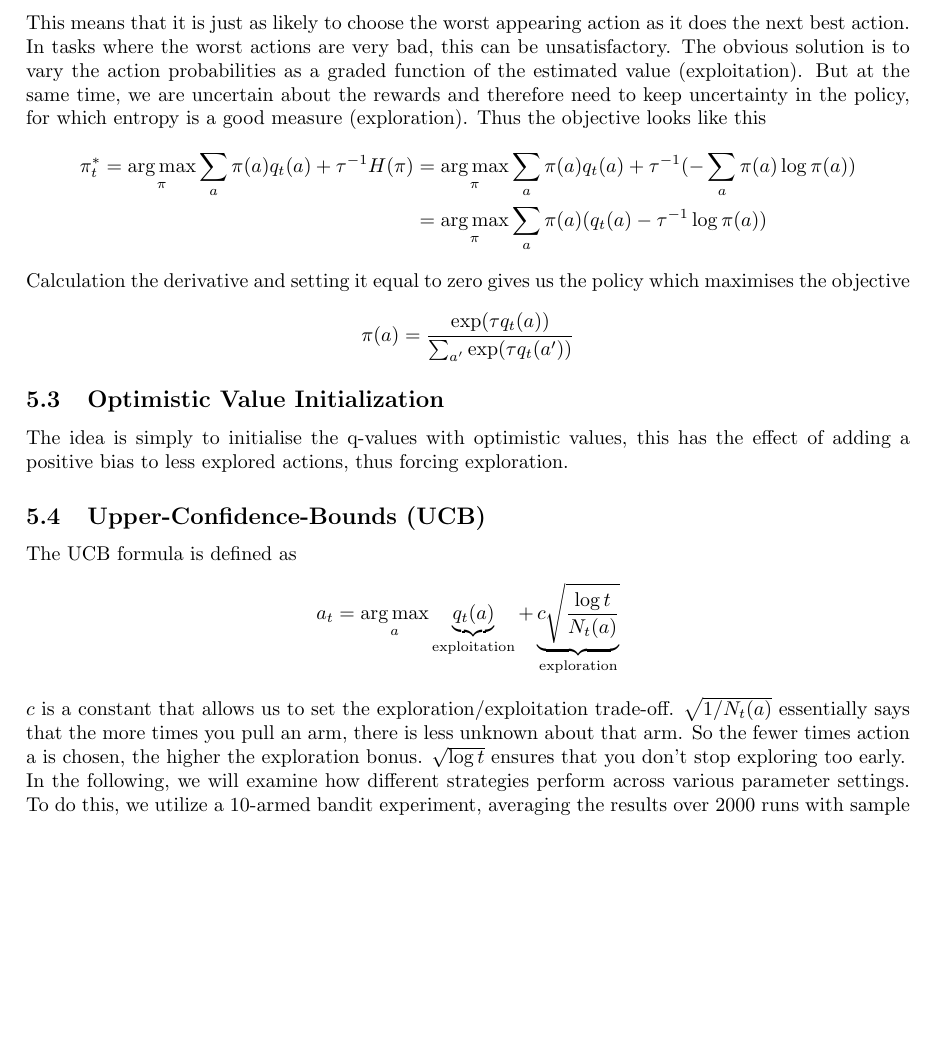
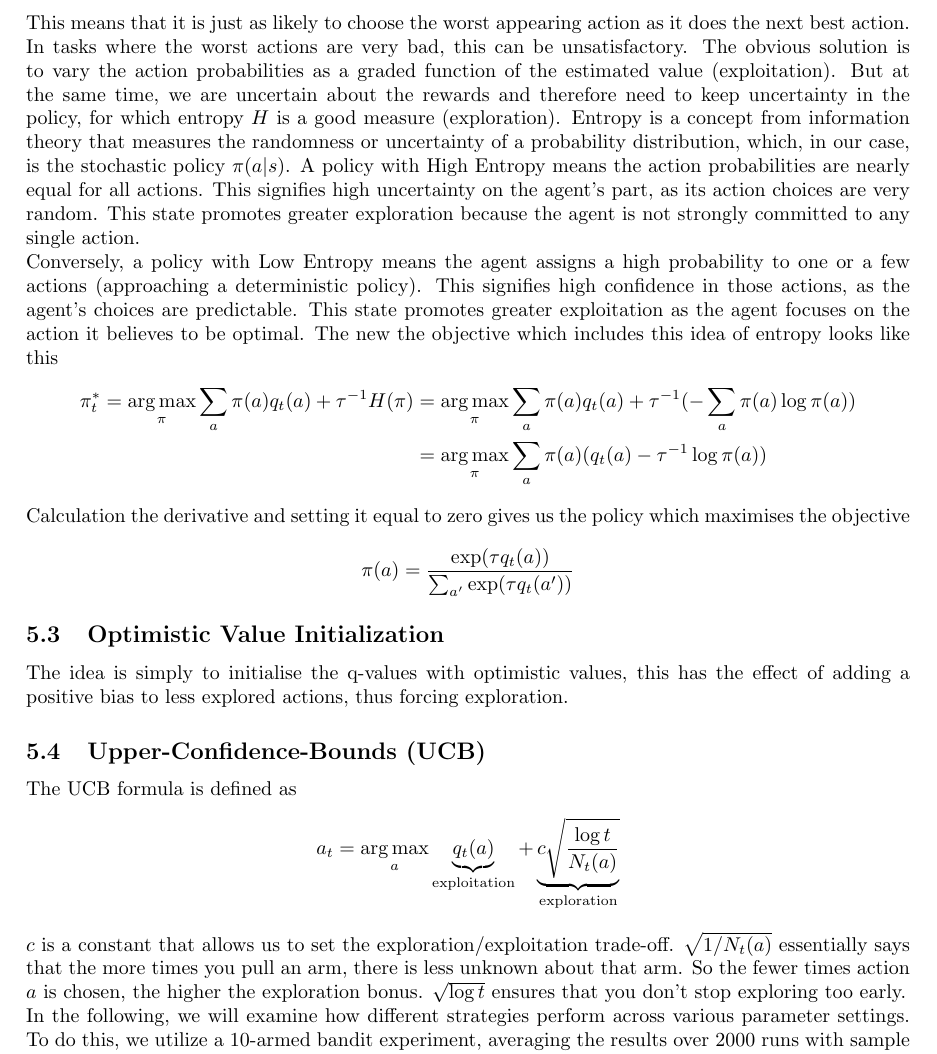
Before and after one commit to SgSiegens/RL-Lecture-Notes, a LaTeX document (Reinforcement Learning/main.tex, which reads Reinforcement Learning/4_k_armed_bandits.tex): part of page 13 of 95 before the commit and part of page 13 of 96 after it, cut so that both start at the same text, the shorter picture padded with empty space. Compiled offline with pdfLaTeX.

Commit message:
refined the entropy section in the k_armed_bandit chapter

```diff
--- a/Reinforcement Learning/4_k_armed_bandits.tex
+++ b/Reinforcement Learning/4_k_armed_bandits.tex
@@ -52,7 +52,13 @@ action as it does the next best action. In tasks where the worst actions are ver
 can be unsatisfactory. The obvious solution is to vary the action probabilities as a
 graded function of the estimated value (exploitation). But at the same time, we are
 uncertain about the rewards and therefore need to keep uncertainty in the policy, for which
-entropy is a good measure (exploration). Thus the objective looks like this
+entropy $H$ is a good measure (exploration). Entropy is a concept from information theory
+that measures the randomness or uncertainty of a probability distribution, which, in our case, is the stochastic policy $\pi(a|s)$.
+A policy with High Entropy means the action probabilities are nearly equal for all actions. This signifies high uncertainty on the
+agent's part, as its action choices are very random. This state promotes greater exploration because the agent is not strongly
+committed to any single action.\newline Conversely, a policy with Low Entropy means the agent assigns a high probability to one or a few actions
+(approaching a deterministic policy). This signifies high confidence in those actions, as the agent's choices are predictable. This state promotes
+greater exploitation as the agent focuses on the action it believes to be optimal. The new the objective which includes this idea of entropy looks like this
 \begin{align*}
     \pi^*_t = \argmax\limits_\pi \sum_a \pi(a) q_t(a) + \tau^{-1}H(\pi) &=\argmax\limits_\pi \sum_a \pi(a) q_t(a) + \tau^{-1} (- \sum_a \pi(a)\log{\pi(a)})\\   &=\argmax\limits_\pi \sum_a \pi(a)(q_t(a)-\tau^{-1}\log{\pi(a)})
 \end{align*}
@@ -68,7 +74,7 @@ The UCB formula is defined as $$ a_t = \argmax\limits_a
 {N_t(a)}}}_{\text{exploration}}$$
 $c$ is a constant that allows us to set the exploration/exploitation trade-off.
 $\sqrt{1/{N_t(a)}}$ essentially says that the more times you pull an arm, there is less unknown about that arm.
-So the fewer times action a is chosen, the higher the exploration bonus.
+So the fewer times action $a$ is chosen, the higher the exploration bonus.
 $\sqrt{\log{t}}$ ensures that you don't stop exploring too early. \newline
 In the following, we will examine how different strategies perform across various parameter settings.
 To do this, we utilize a 10-armed bandit experiment, averaging the results over 2000 runs with sample
```
Also changed, not shown: 1 other file.
